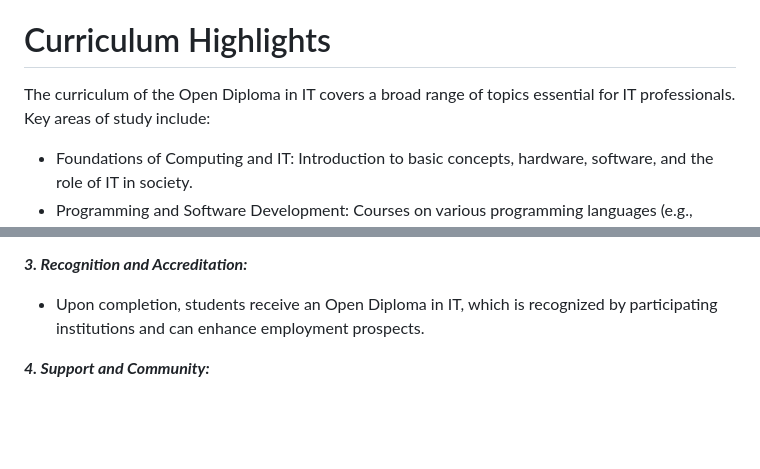
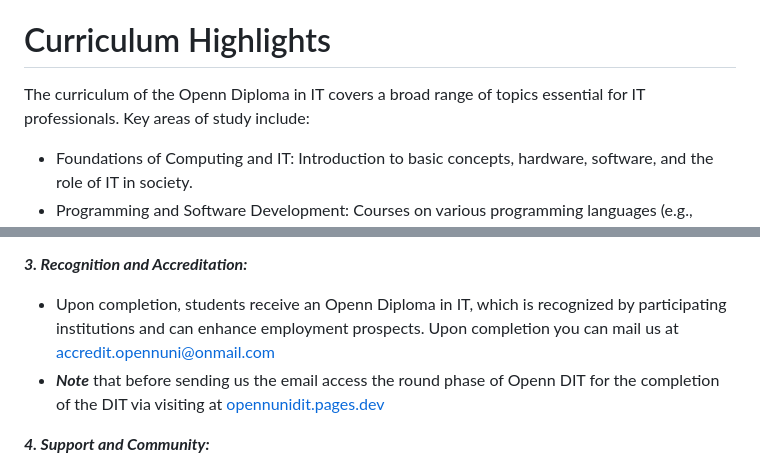
Before and after one commit to opennuni/dit, a Markdown page: README.md, 2 parts joined by grey strips. Rendered like a GitHub page; blank space fills up the shorter version.

```diff
--- a/README.md
+++ b/README.md
@@ -9,7 +9,7 @@ The Open Diploma in IT is designed to cater to a wide range of learners, from be
 
 # Curriculum Highlights
 
-The curriculum of the Open Diploma in IT covers a broad range of topics essential for IT professionals. Key areas of study include:
+The curriculum of the Openn Diploma in IT covers a broad range of topics essential for IT professionals. Key areas of study include:
 
 - Foundations of Computing and IT: Introduction to basic concepts, hardware, software, and the role of IT in society.
 - Programming and Software Development: Courses on various programming languages (e.g., Python, Java, JavaScript), software engineering principles, and application development.
@@ -38,7 +38,8 @@ The curriculum of the Open Diploma in IT covers a broad range of topics essentia
 
 ***3. Recognition and Accreditation:***
 
-- Upon completion, students receive an Open Diploma in IT, which is recognized by participating institutions and can enhance employment prospects.
+- Upon completion, students receive an Openn Diploma in IT, which is recognized by participating institutions and can enhance employment prospects. Upon completion you can mail us at [accredit.opennuni@onmail.com](mailto:accredit.opennuni@onmail.com)
+- ***Note*** that before sending us the email access the round phase of Openn DIT for the completion of the DIT via visiting at [opennunidit.pages.dev](https://opennunidit.pages.dev)
 
 ***4. Support and Community:***
 
```
